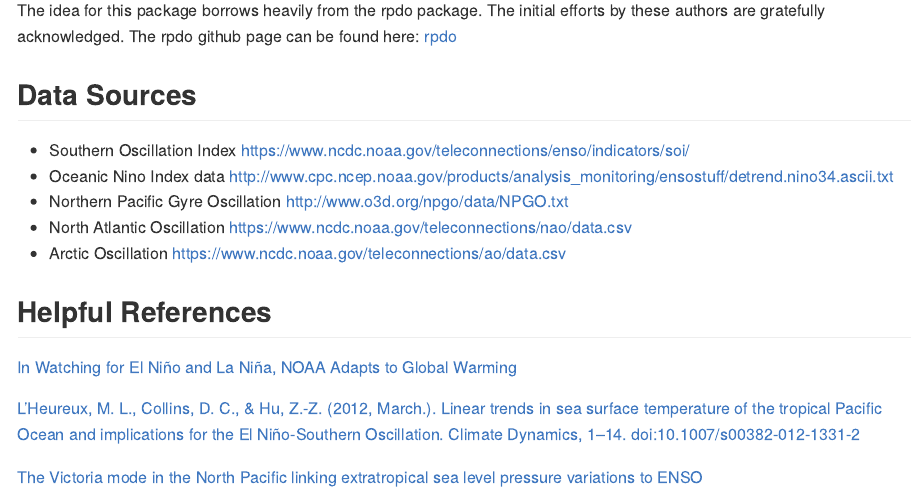
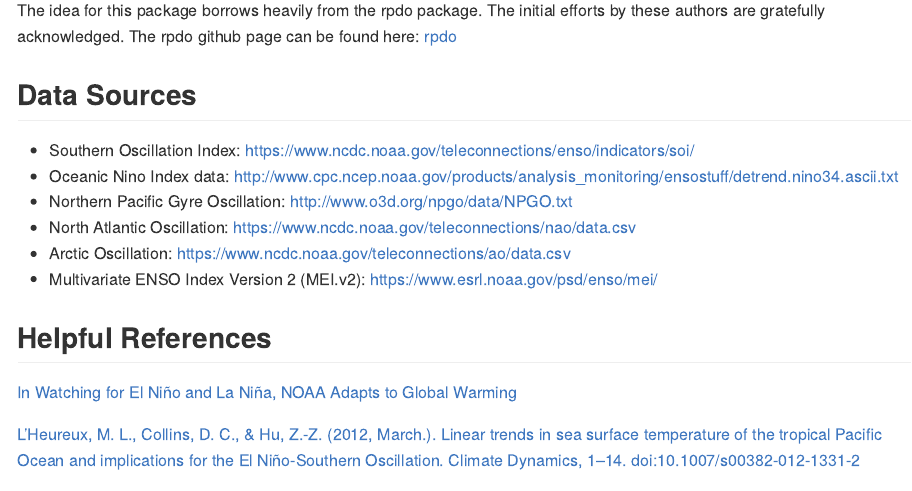
Before and after one commit to boshek/rsoi, an R Markdown document (README.Rmd): the page in a window 1100 px wide, from 1130 px down. The pictures show the output file README.md that the author committed with the source, drawn offline in the style of GitHub; badge pictures from the web are left out.

Commit message:
update README

```diff
--- a/README.Rmd
+++ b/README.Rmd
@@ -59,11 +59,12 @@ barplot(oni$ONI, names.arg = oni$Date, ylab = "Oceanic Nino Index" ,
 The idea for this package borrows heavily from the rpdo package. The initial efforts by these authors are gratefully acknowledged. The rpdo github page can be found here: [rpdo](https://github.com/poissonconsulting/rpdo)
 
 ## Data Sources
-- Southern Oscillation Index  <https://www.ncdc.noaa.gov/teleconnections/enso/indicators/soi/>
-- Oceanic Nino Index data  <http://www.cpc.ncep.noaa.gov/products/analysis_monitoring/ensostuff/detrend.nino34.ascii.txt>
-- Northern Pacific Gyre Oscillation <http://www.o3d.org/npgo/data/NPGO.txt>
-- North Atlantic Oscillation <https://www.ncdc.noaa.gov/teleconnections/nao/data.csv>
-- Arctic Oscillation <https://www.ncdc.noaa.gov/teleconnections/ao/data.csv>
+- Southern Oscillation Index:  <https://www.ncdc.noaa.gov/teleconnections/enso/indicators/soi/>
+- Oceanic Nino Index data:  <http://www.cpc.ncep.noaa.gov/products/analysis_monitoring/ensostuff/detrend.nino34.ascii.txt>
+- Northern Pacific Gyre Oscillation: <http://www.o3d.org/npgo/data/NPGO.txt>
+- North Atlantic Oscillation: <https://www.ncdc.noaa.gov/teleconnections/nao/data.csv>
+- Arctic Oscillation: <https://www.ncdc.noaa.gov/teleconnections/ao/data.csv>
+- Multivariate ENSO Index Version 2 (MEI.v2): <https://www.esrl.noaa.gov/psd/enso/mei/>
 
 ## Helpful References
 [In Watching for El Niño and La Niña, NOAA Adapts to Global Warming](https://www.climate.gov/news-features/understanding-climate/watching-el-ni%C3%B1o-and-la-ni%C3%B1a-noaa-adapts-global-warming)
```
Also changed, not shown: README.md, 1 other file.
